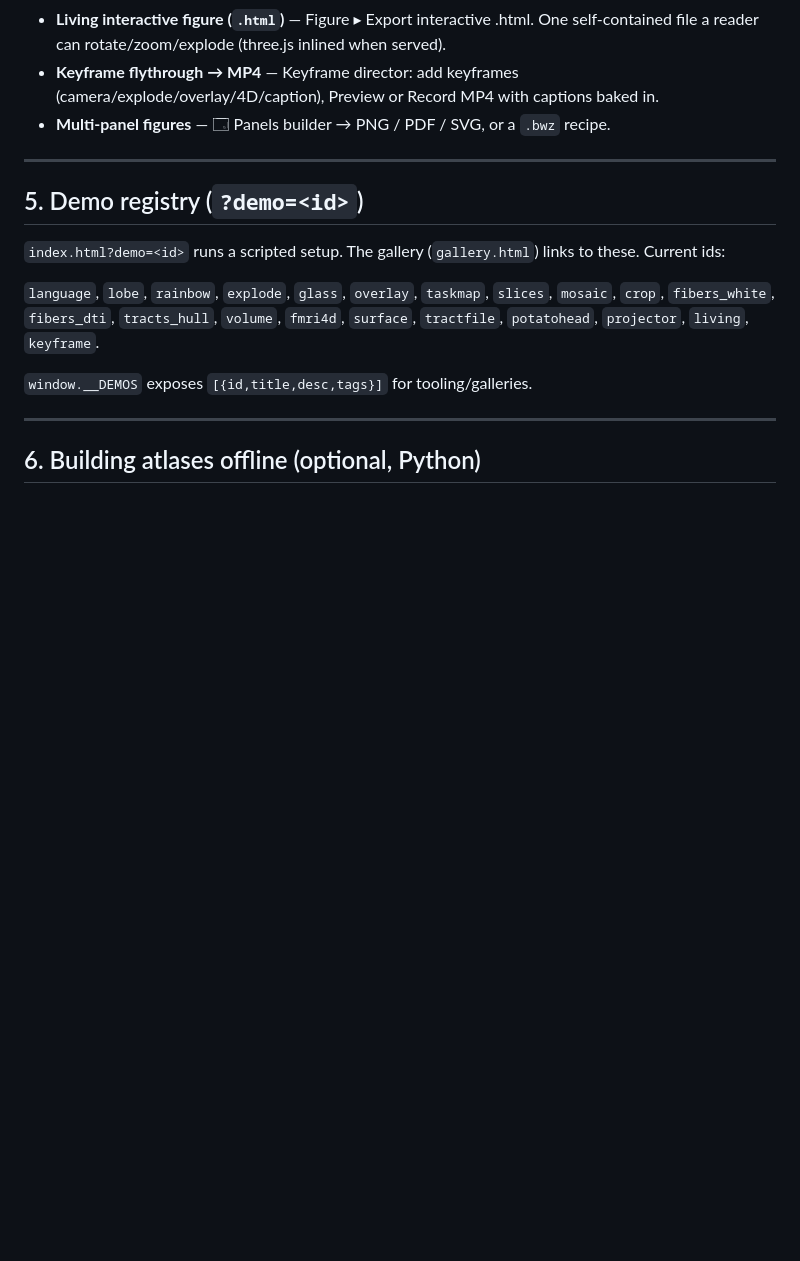
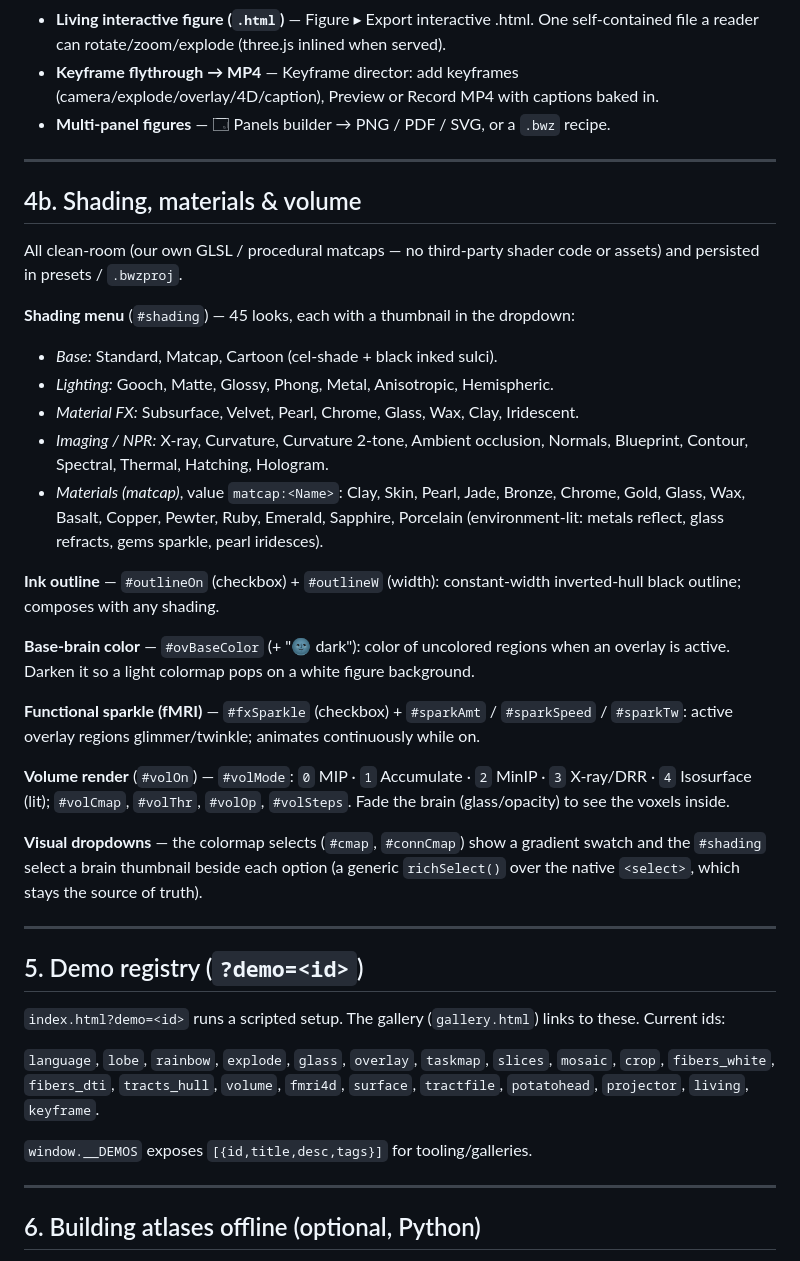
Before and after one commit to rnorlund/brainWhiz, a Markdown page: API.md, the part around the change. Drawn GitHub-style; blank space fills up the shorter version.

```diff
--- a/API.md
+++ b/API.md
@@ -160,6 +160,40 @@ All coordinates are **MNI152** unless noted; meshes use three.js axes (+X=Right,
 
 ---
 
+## 4b. Shading, materials & volume
+
+All clean-room (our own GLSL / procedural matcaps — no third-party shader code or assets) and
+persisted in presets / `.bwzproj`.
+
+**Shading menu** (`#shading`) — 45 looks, each with a thumbnail in the dropdown:
+- *Base:* Standard, Matcap, Cartoon (cel-shade + black inked sulci).
+- *Lighting:* Gooch, Matte, Glossy, Phong, Metal, Anisotropic, Hemispheric.
+- *Material FX:* Subsurface, Velvet, Pearl, Chrome, Glass, Wax, Clay, Iridescent.
+- *Imaging / NPR:* X-ray, Curvature, Curvature 2-tone, Ambient occlusion, Normals, Blueprint,
+  Contour, Spectral, Thermal, Hatching, Hologram.
+- *Materials (matcap)*, value `matcap:<Name>`: Clay, Skin, Pearl, Jade, Bronze, Chrome, Gold, Glass,
+  Wax, Basalt, Copper, Pewter, Ruby, Emerald, Sapphire, Porcelain (environment-lit: metals reflect,
+  glass refracts, gems sparkle, pearl iridesces).
+
+**Ink outline** — `#outlineOn` (checkbox) + `#outlineW` (width): constant-width inverted-hull black
+outline; composes with any shading.
+
+**Base-brain color** — `#ovBaseColor` (+ "🌚 dark"): color of uncolored regions when an overlay is
+active. Darken it so a light colormap pops on a white figure background.
+
+**Functional sparkle (fMRI)** — `#fxSparkle` (checkbox) + `#sparkAmt` / `#sparkSpeed` / `#sparkTw`:
+active overlay regions glimmer/twinkle; animates continuously while on.
+
+**Volume render** (`#volOn`) — `#volMode`: `0` MIP · `1` Accumulate · `2` MinIP · `3` X-ray/DRR ·
+`4` Isosurface (lit); `#volCmap`, `#volThr`, `#volOp`, `#volSteps`. Fade the brain (glass/opacity) to
+see the voxels inside.
+
+**Visual dropdowns** — the colormap selects (`#cmap`, `#connCmap`) show a gradient swatch and the
+`#shading` select a brain thumbnail beside each option (a generic `richSelect()` over the native
+`<select>`, which stays the source of truth).
+
+---
+
 ## 5. Demo registry (`?demo=<id>`)
 
 `index.html?demo=<id>` runs a scripted setup. The gallery (`gallery.html`) links to these. Current ids:
```
Also changed, not shown: README.md (+25 -4 lines).
